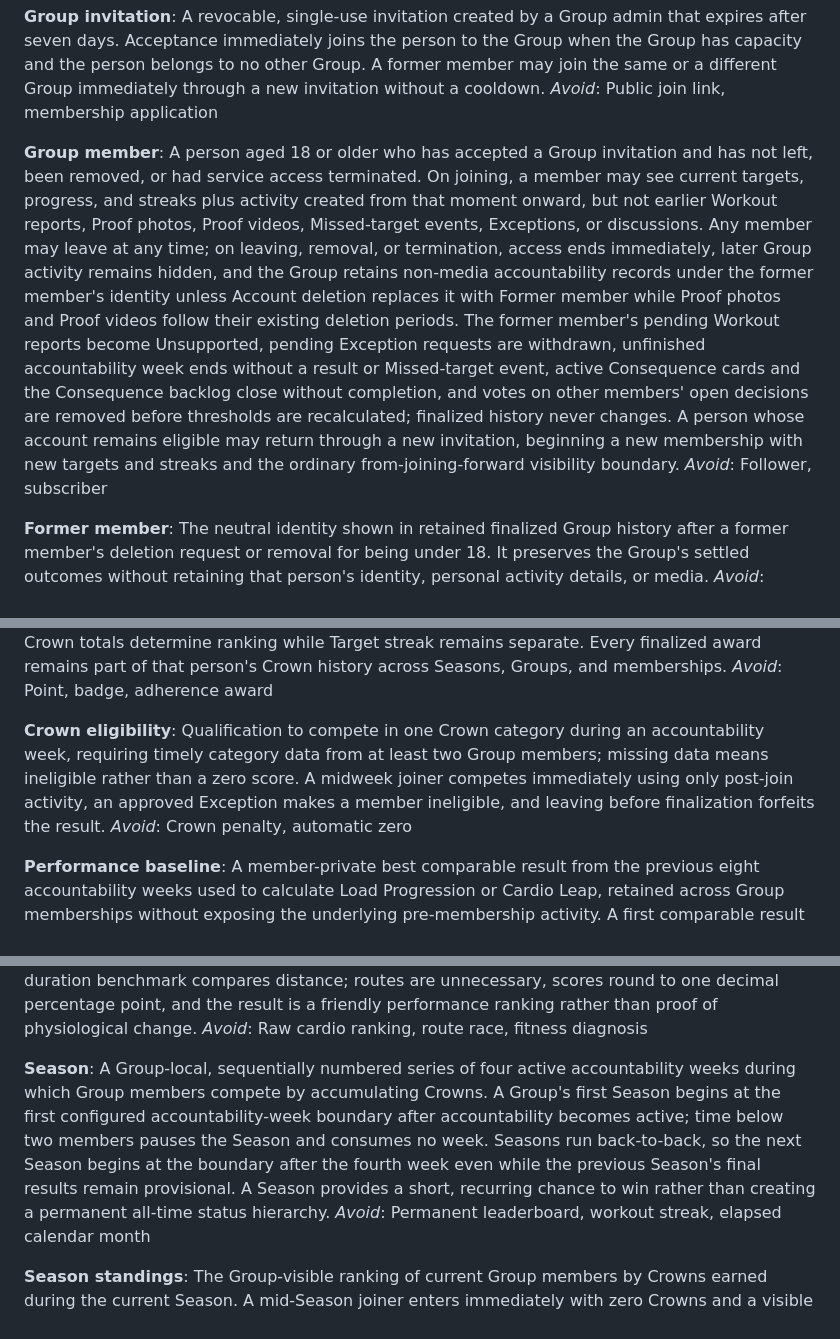
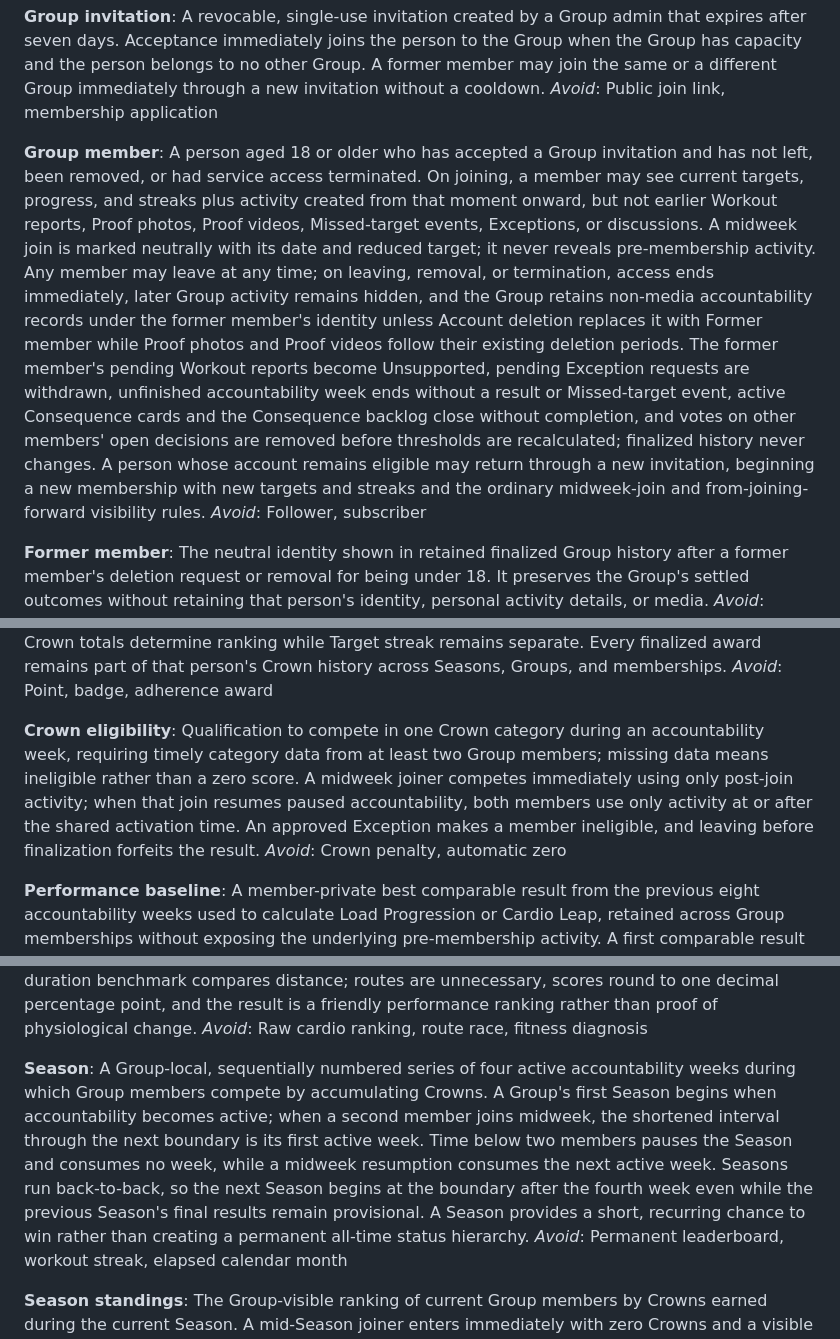
Before and after one commit to aeltoum/no-excuses, a Markdown page: CONTEXT.md, 3 parts joined by grey strips. Drawn GitHub-style.

```diff
--- a/CONTEXT.md
+++ b/CONTEXT.md
@@ -17,7 +17,7 @@ A revocable, single-use invitation created by a Group admin that expires after s
 _Avoid_: Public join link, membership application
 
 **Group member**:
-A person aged 18 or older who has accepted a Group invitation and has not left, been removed, or had service access terminated. On joining, a member may see current targets, progress, and streaks plus activity created from that moment onward, but not earlier Workout reports, Proof photos, Proof videos, Missed-target events, Exceptions, or discussions. Any member may leave at any time; on leaving, removal, or termination, access ends immediately, later Group activity remains hidden, and the Group retains non-media accountability records under the former member's identity unless Account deletion replaces it with Former member while Proof photos and Proof videos follow their existing deletion periods. The former member's pending Workout reports become Unsupported, pending Exception requests are withdrawn, unfinished accountability week ends without a result or Missed-target event, active Consequence cards and the Consequence backlog close without completion, and votes on other members' open decisions are removed before thresholds are recalculated; finalized history never changes. A person whose account remains eligible may return through a new invitation, beginning a new membership with new targets and streaks and the ordinary from-joining-forward visibility boundary.
+A person aged 18 or older who has accepted a Group invitation and has not left, been removed, or had service access terminated. On joining, a member may see current targets, progress, and streaks plus activity created from that moment onward, but not earlier Workout reports, Proof photos, Proof videos, Missed-target events, Exceptions, or discussions. A midweek join is marked neutrally with its date and reduced target; it never reveals pre-membership activity. Any member may leave at any time; on leaving, removal, or termination, access ends immediately, later Group activity remains hidden, and the Group retains non-media accountability records under the former member's identity unless Account deletion replaces it with Former member while Proof photos and Proof videos follow their existing deletion periods. The former member's pending Workout reports become Unsupported, pending Exception requests are withdrawn, unfinished accountability week ends without a result or Missed-target event, active Consequence cards and the Consequence backlog close without completion, and votes on other members' open decisions are removed before thresholds are recalculated; finalized history never changes. A person whose account remains eligible may return through a new invitation, beginning a new membership with new targets and streaks and the ordinary midweek-join and from-joining-forward visibility rules.
 _Avoid_: Follower, subscriber
 
 **Former member**:
@@ -49,7 +49,7 @@ A competitive award granted after an accountability week finalizes to every elig
 _Avoid_: Point, badge, adherence award
 
 **Crown eligibility**:
-Qualification to compete in one Crown category during an accountability week, requiring timely category data from at least two Group members; missing data means ineligible rather than a zero score. A midweek joiner competes immediately using only post-join activity, an approved Exception makes a member ineligible, and leaving before finalization forfeits the result.
+Qualification to compete in one Crown category during an accountability week, requiring timely category data from at least two Group members; missing data means ineligible rather than a zero score. A midweek joiner competes immediately using only post-join activity; when that join resumes paused accountability, both members use only activity at or after the shared activation time. An approved Exception makes a member ineligible, and leaving before finalization forfeits the result.
 _Avoid_: Crown penalty, automatic zero
 
 **Performance baseline**:
@@ -69,7 +69,7 @@ The Crown category ranking recorded percentage improvement against a Performance
 _Avoid_: Raw cardio ranking, route race, fitness diagnosis
 
 **Season**:
-A Group-local, sequentially numbered series of four active accountability weeks during which Group members compete by accumulating Crowns. A Group's first Season begins at the first configured accountability-week boundary after accountability becomes active; time below two members pauses the Season and consumes no week. Seasons run back-to-back, so the next Season begins at the boundary after the fourth week even while the previous Season's final results remain provisional. A Season provides a short, recurring chance to win rather than creating a permanent all-time status hierarchy.
+A Group-local, sequentially numbered series of four active accountability weeks during which Group members compete by accumulating Crowns. A Group's first Season begins when accountability becomes active; when a second member joins midweek, the shortened interval through the next boundary is its first active week. Time below two members pauses the Season and consumes no week, while a midweek resumption consumes the next active week. Seasons run back-to-back, so the next Season begins at the boundary after the fourth week even while the previous Season's final results remain provisional. A Season provides a short, recurring chance to win rather than creating a permanent all-time status hierarchy.
 _Avoid_: Permanent leaderboard, workout streak, elapsed calendar month
 
 **Season standings**:
```
Also changed, not shown: other parts of CONTEXT.md (+4 -4 lines), docs/implementation/requirements-and-acceptance-matrix.md (+10 -17 lines).
